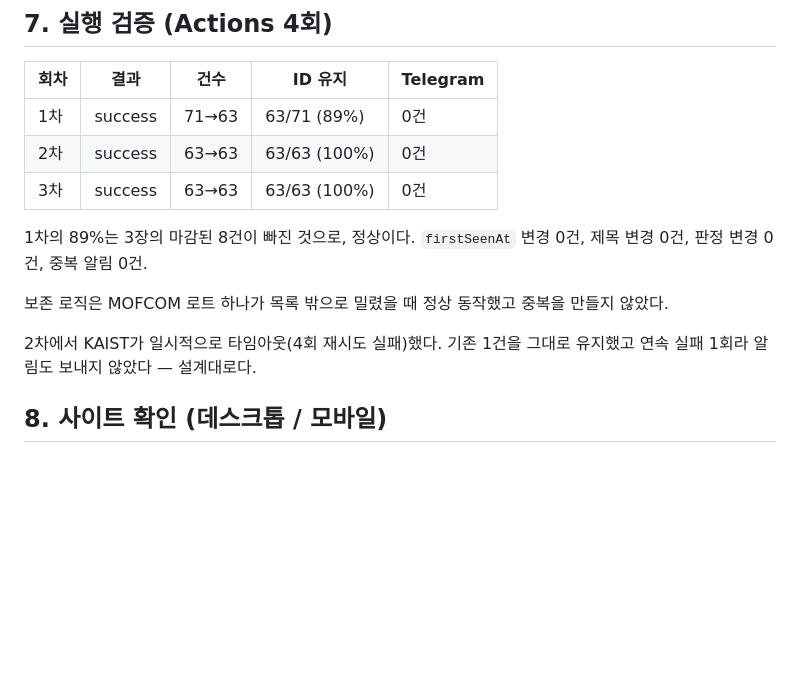
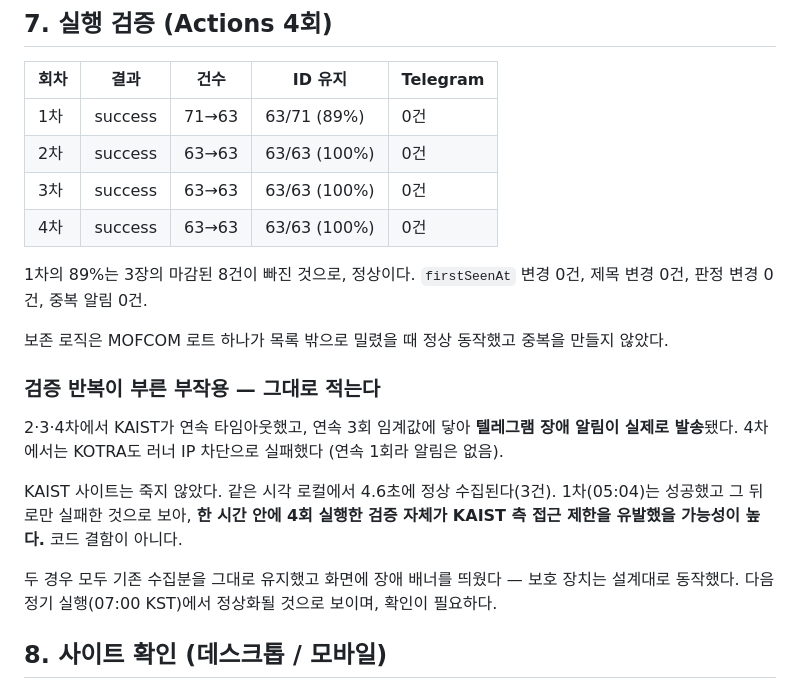
Before and after one commit to zones1206-ship-it/g2b-alert, a Markdown page: docs/REPORT-No018.md, the part around the change. Rendered like a GitHub page; blank space fills up the shorter version.

Commit message:
docs: No.018 4차 실행 결과 및 KAIST 장애 경위 기록
Co-Authored-By: Claude Opus 5 <noreply@anthropic.com>

```diff
--- a/docs/REPORT-No018.md
+++ b/docs/REPORT-No018.md
@@ -107,6 +107,7 @@ KOTRA는 사업기간(2026-01-01~12-31)이 있지만 신청 마감일이 아니
 | 1차 | success | 71→63 | 63/71 (89%) | 0건 |
 | 2차 | success | 63→63 | 63/63 (100%) | 0건 |
 | 3차 | success | 63→63 | 63/63 (100%) | 0건 |
+| 4차 | success | 63→63 | 63/63 (100%) | 0건 |
 
 1차의 89%는 3장의 마감된 8건이 빠진 것으로, 정상이다.
 `firstSeenAt` 변경 0건, 제목 변경 0건, 판정 변경 0건, 중복 알림 0건.
@@ -114,8 +115,20 @@ KOTRA는 사업기간(2026-01-01~12-31)이 있지만 신청 마감일이 아니
 보존 로직은 MOFCOM 로트 하나가 목록 밖으로 밀렸을 때 정상 동작했고
 중복을 만들지 않았다.
 
-2차에서 KAIST가 일시적으로 타임아웃(4회 재시도 실패)했다. 기존 1건을
-그대로 유지했고 연속 실패 1회라 알림도 보내지 않았다 — 설계대로다.
+### 검증 반복이 부른 부작용 — 그대로 적는다
+
+2·3·4차에서 KAIST가 연속 타임아웃했고, 연속 3회 임계값에 닿아 **텔레그램
+장애 알림이 실제로 발송**됐다. 4차에서는 KOTRA도 러너 IP 차단으로 실패했다
+(연속 1회라 알림은 없음).
+
+KAIST 사이트는 죽지 않았다. 같은 시각 로컬에서 4.6초에 정상 수집된다(3건).
+1차(05:04)는 성공했고 그 뒤로만 실패한 것으로 보아, **한 시간 안에 4회
+실행한 검증 자체가 KAIST 측 접근 제한을 유발했을 가능성이 높다.** 코드
+결함이 아니다.
+
+두 경우 모두 기존 수집분을 그대로 유지했고 화면에 장애 배너를 띄웠다 —
+보호 장치는 설계대로 동작했다. 다음 정기 실행(07:00 KST)에서 정상화될
+것으로 보이며, 확인이 필요하다.
 
 ## 8. 사이트 확인 (데스크톱 / 모바일)
 
```
